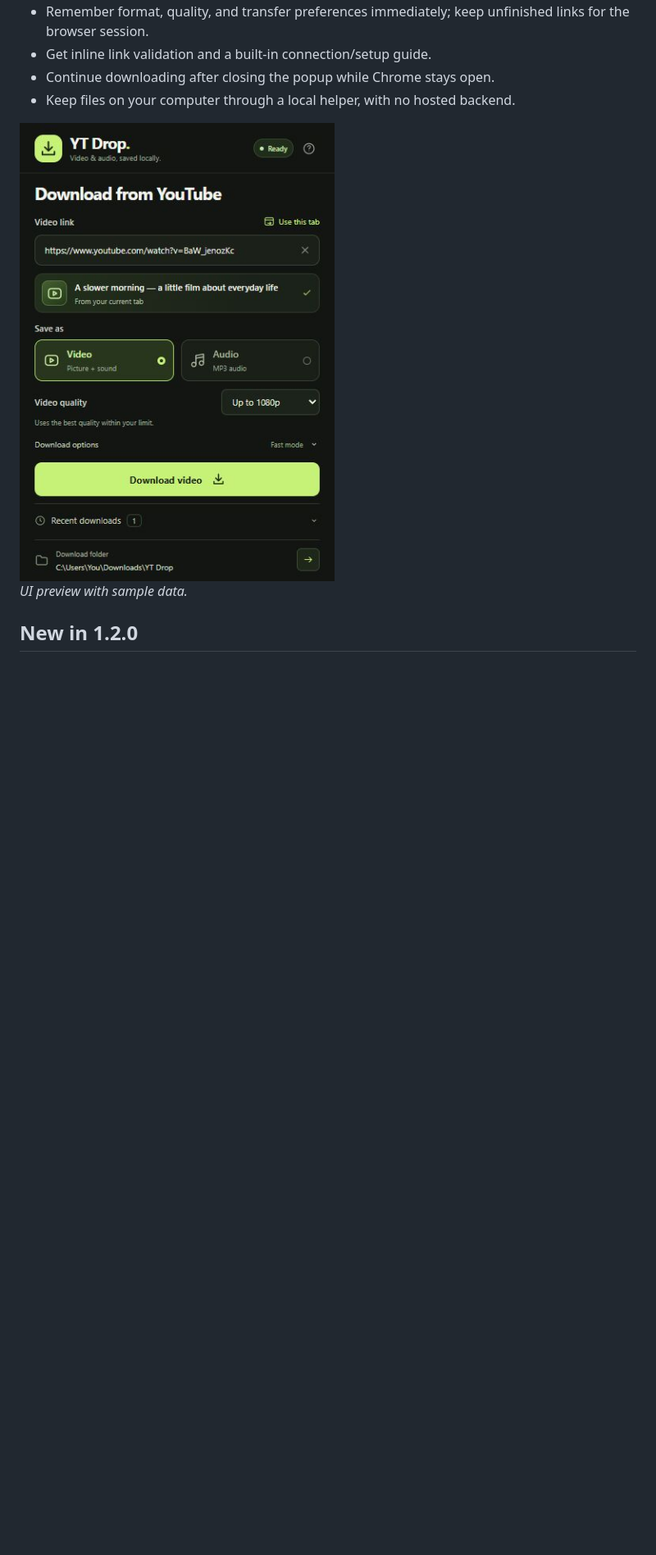
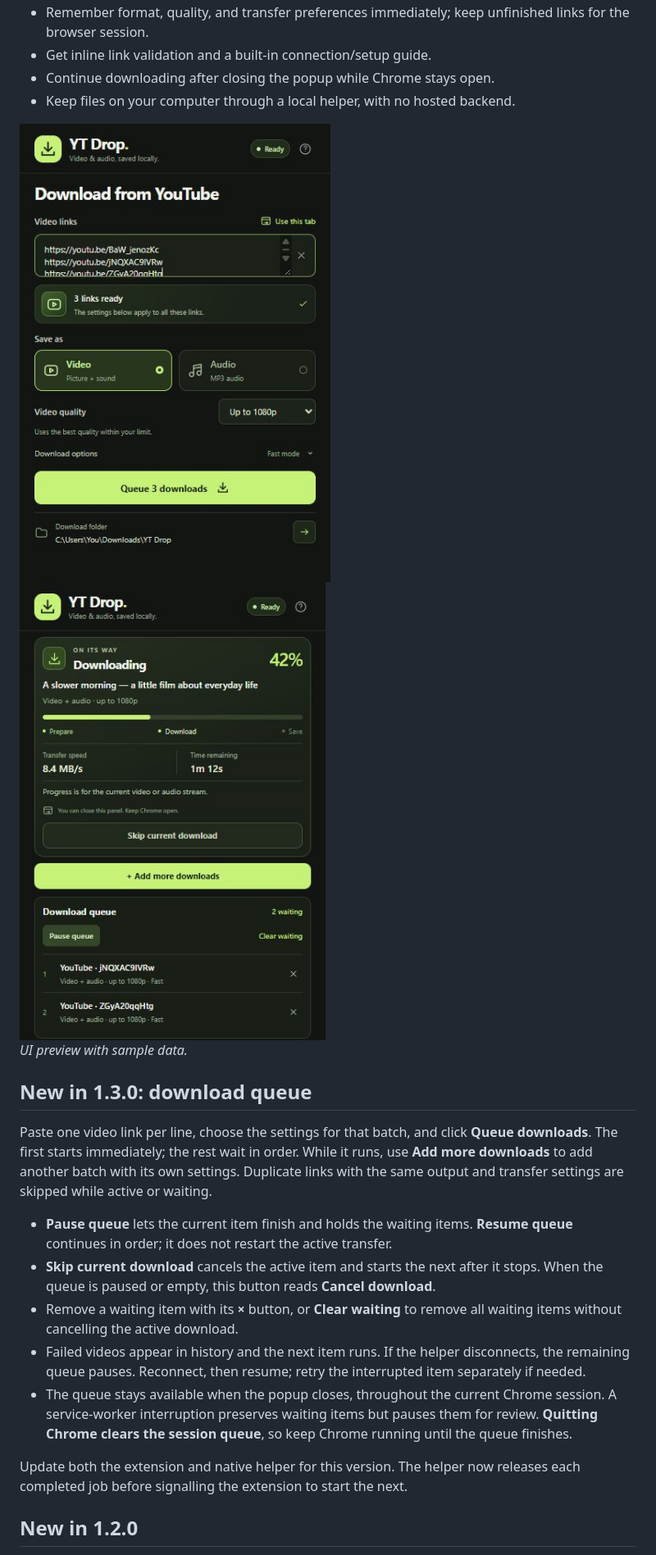
Before and after one commit to aimen08/ytdrop, a Markdown page: README.md, the part around one of its changes. Shown at 82% size. Rendered like a GitHub page; pictures changed too: docs/popup-preview.jpg, docs/queue-preview.jpg (added); blank space fills up the shorter version.

Commit message:
Add sequential multi-download queue with pause and recovery

```diff
--- a/README.md
+++ b/README.md
@@ -15,9 +16,22 @@ A Chrome Manifest V3 extension for downloading individual YouTube videos and Sho
 - Continue downloading after closing the popup while Chrome stays open.
 - Keep files on your computer through a local helper, with no hosted backend.
 
-<img src="docs/popup-preview.jpg" alt="YT Drop 1.2 popup showing video and audio choices, quality, download button, history, and folder shortcut" width="400">
+<img src="docs/popup-preview.jpg" alt="YT Drop popup accepting multiple video links with shared format and quality choices" width="400">
+<img src="docs/queue-preview.jpg" alt="One active download with two waiting items, pause, skip, and remove controls" width="400">
 
 *UI preview with sample data.*
+
+## New in 1.3.0: download queue
+
+Paste one video link per line, choose the settings for that batch, and click **Queue downloads**. The first starts immediately; the rest wait in order. While it runs, use **Add more downloads** to add another batch with its own settings. Duplicate links with the same output and transfer settings are skipped while active or waiting.
+
+- **Pause queue** lets the current item finish and holds the waiting items. **Resume queue** continues in order; it does not restart the active transfer.
+- **Skip current download** cancels the active item and starts the next after it stops. When the queue is paused or empty, this button reads **Cancel download**.
+- Remove a waiting item with its **×** button, or **Clear waiting** to remove all waiting items without cancelling the active download.
+- Failed videos appear in history and the next item runs. If the helper disconnects, the remaining queue pauses. Reconnect, then resume; retry the interrupted item separately if needed.
+- The queue stays available when the popup closes, throughout the current Chrome session. A service-worker interruption preserves waiting items but pauses them for review. **Quitting Chrome clears the session queue**, so keep Chrome running until the queue finishes.
+
+Update both the extension and native helper for this version. The helper now releases each completed job before signalling the extension to start the next.
 
 ## New in 1.2.0
 
```
Also changed, not shown: other parts of README.md (+4 -3 lines), VALIDATION.md (+11 -0 lines), 15 other files.
